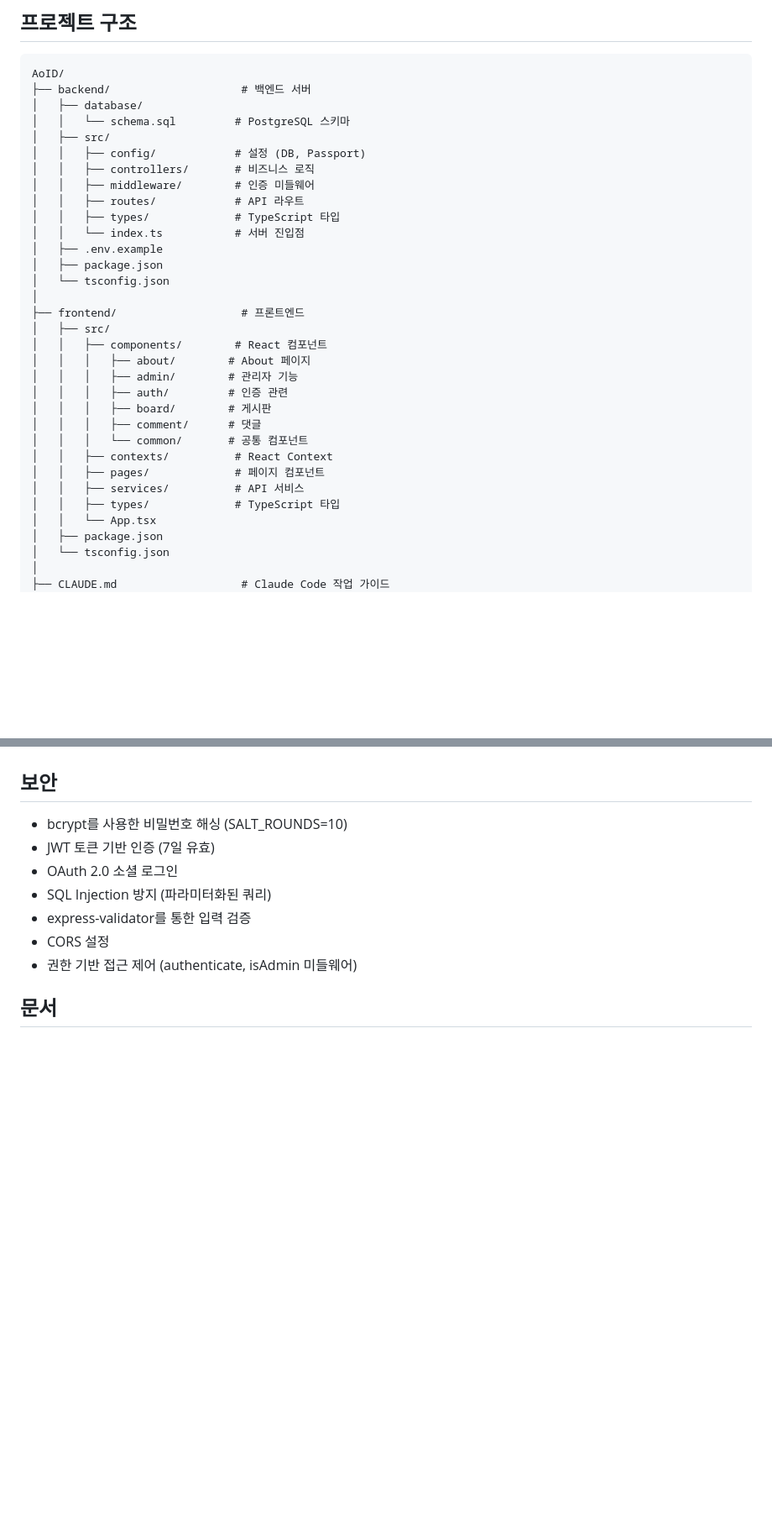
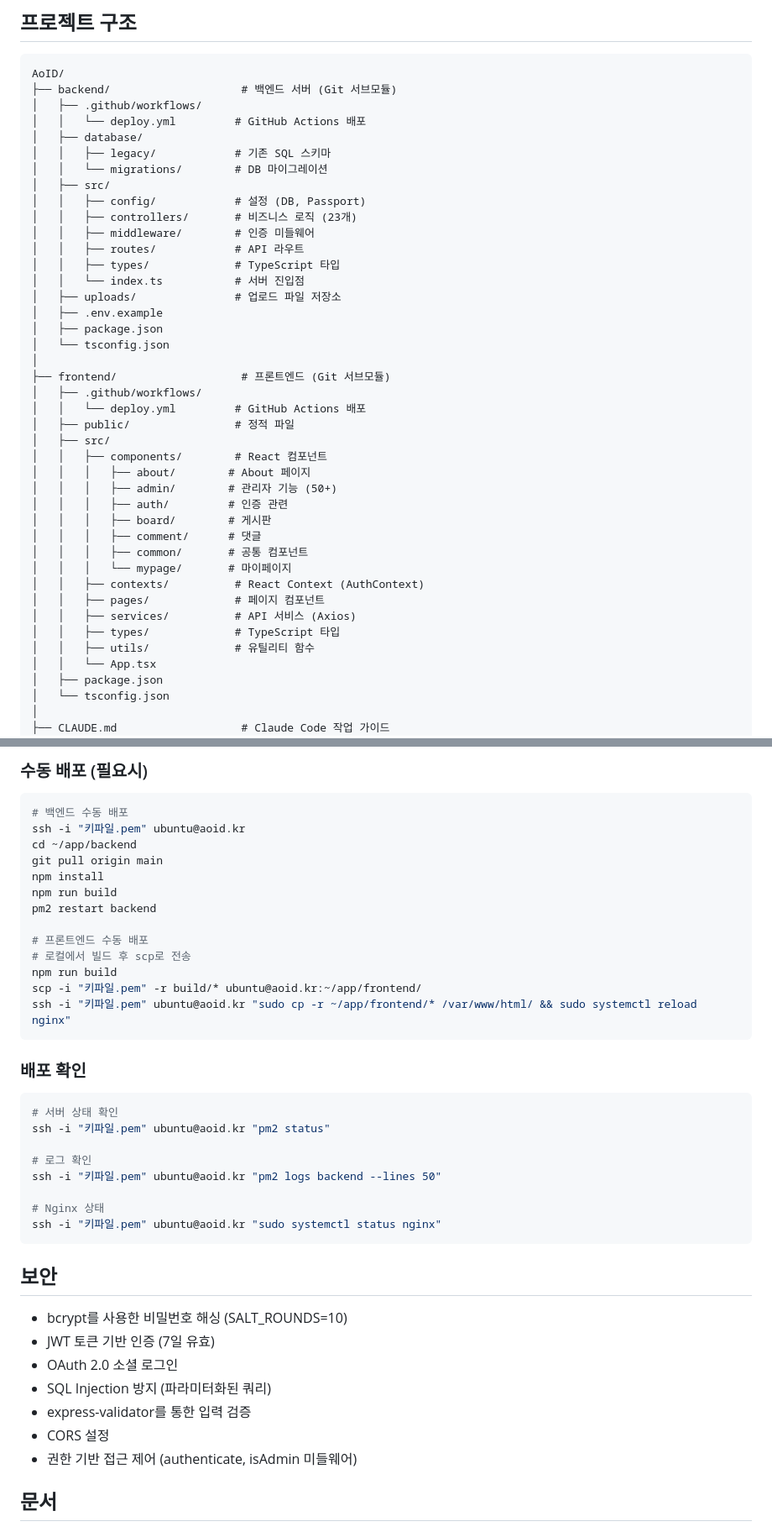
Before and after one commit to honyanjin/AoID, a Markdown page: README.md, 2 parts joined by grey strips. Shown at 84% size. Rendered like a GitHub page; blank space fills up the shorter version.

````diff
--- a/README.md
+++ b/README.md
@@ -126,33 +129,42 @@ npm start
 
 ```
 AoID/
-├── backend/                    # 백엔드 서버
+├── backend/                    # 백엔드 서버 (Git 서브모듈)
+│   ├── .github/workflows/
+│   │   └── deploy.yml         # GitHub Actions 배포
 │   ├── database/
-│   │   └── schema.sql         # PostgreSQL 스키마
+│   │   ├── legacy/            # 기존 SQL 스키마
+│   │   └── migrations/        # DB 마이그레이션
 │   ├── src/
 │   │   ├── config/            # 설정 (DB, Passport)
-│   │   ├── controllers/       # 비즈니스 로직
+│   │   ├── controllers/       # 비즈니스 로직 (23개)
 │   │   ├── middleware/        # 인증 미들웨어
 │   │   ├── routes/            # API 라우트
 │   │   ├── types/             # TypeScript 타입
 │   │   └── index.ts           # 서버 진입점
+│   ├── uploads/               # 업로드 파일 저장소
 │   ├── .env.example
 │   ├── package.json
 │   └── tsconfig.json
 │
-├── frontend/                   # 프론트엔드
+├── frontend/                   # 프론트엔드 (Git 서브모듈)
+│   ├── .github/workflows/
+│   │   └── deploy.yml         # GitHub Actions 배포
+│   ├── public/                # 정적 파일
 │   ├── src/
 │   │   ├── components/        # React 컴포넌트
 │   │   │   ├── about/        # About 페이지
-│   │   │   ├── admin/        # 관리자 기능
+│   │   │   ├── admin/        # 관리자 기능 (50+)
 │   │   │   ├── auth/         # 인증 관련
 │   │   │   ├── board/        # 게시판
 │   │   │   ├── comment/      # 댓글
-│   │   │   └── common/       # 공통 컴포넌트
-│   │   ├── contexts/          # React Context
+│   │   │   ├── common/       # 공통 컴포넌트
+│   │   │   └── mypage/       # 마이페이지
+│   │   ├── contexts/          # React Context (AuthContext)
 │   │   ├── pages/             # 페이지 컴포넌트
-│   │   ├── services/          # API 서비스
+│   │   ├── services/          # API 서비스 (Axios)
 │   │   ├── types/             # TypeScript 타입
+│   │   ├── utils/             # 유틸리티 함수
 │   │   └── App.tsx
 │   ├── package.json
 │   └── tsconfig.json
@@ -305,3 +407,34 @@ Error: redirect_uri_mismatch
+### 수동 배포 (필요시)
+
+```bash
+# 백엔드 수동 배포
+ssh -i "키파일.pem" ubuntu@aoid.kr
+cd ~/app/backend
+git pull origin main
+npm install
+npm run build
+pm2 restart backend
+
+# 프론트엔드 수동 배포
+# 로컬에서 빌드 후 scp로 전송
+npm run build
+scp -i "키파일.pem" -r build/* ubuntu@aoid.kr:~/app/frontend/
+ssh -i "키파일.pem" ubuntu@aoid.kr "sudo cp -r ~/app/frontend/* /var/www/html/ && sudo systemctl reload nginx"
+```
+
+### 배포 확인
+
+```bash
+# 서버 상태 확인
+ssh -i "키파일.pem" ubuntu@aoid.kr "pm2 status"
+
+# 로그 확인
+ssh -i "키파일.pem" ubuntu@aoid.kr "pm2 logs backend --lines 50"
+
+# Nginx 상태
+ssh -i "키파일.pem" ubuntu@aoid.kr "sudo systemctl status nginx"
+```
+
 ## 보안
 
 - bcrypt를 사용한 비밀번호 해싱 (SALT_ROUNDS=10)
````
Also changed, not shown: other parts of README.md (+93 -0 lines).
